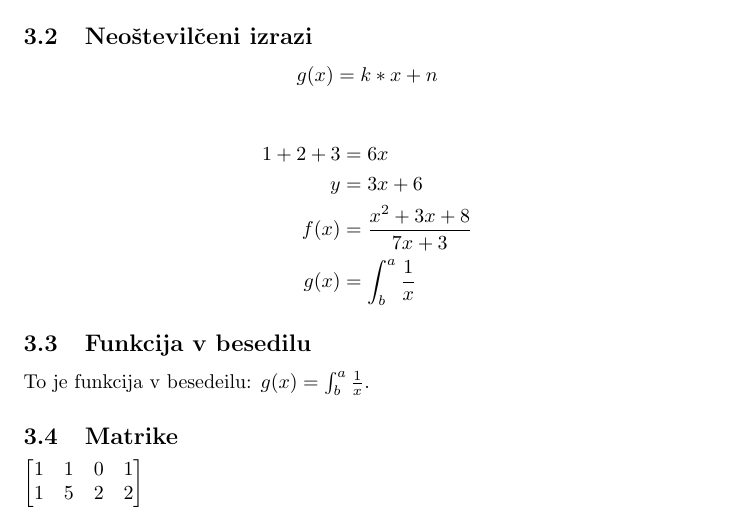
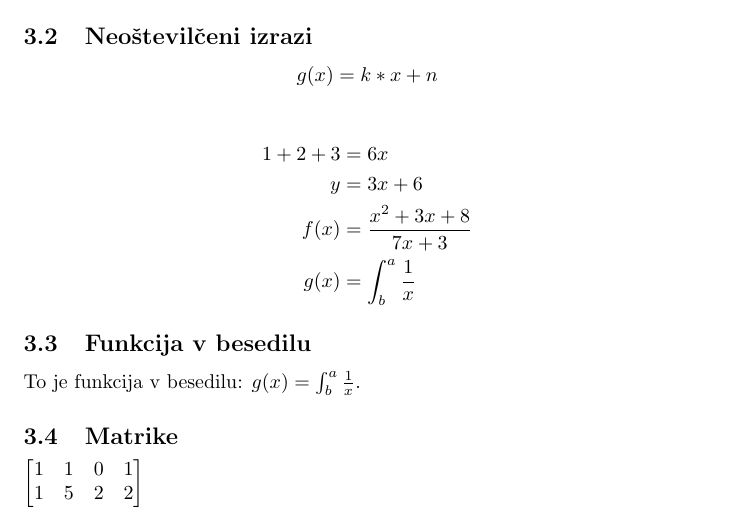
Before and after one commit to maticboncina/famnit23-praktikum1, a LaTeX document (class/latex/2023-11-08/prvaVaja0.tex): part of page 3 of 5, cut so that both start at the same text. Compiled offline with pdfLaTeX.

Commit message:
fixed typo

```diff
--- a/class/latex/2023-11-08/prvaVaja0.tex
+++ b/class/latex/2023-11-08/prvaVaja0.tex
@@ -48,7 +48,7 @@ To je uvod v LaTeX, ki ga bomo uporabljali za namene študijskega izvajanja.
 \end{align*}
 
 \subsection{Funkcija v besedilu}
-To je funkcija v besedeilu: $g(x) = \int^a_b
+To je funkcija v besedilu: $g(x) = \int^a_b
 \frac{1}{x}$.
 
 \subsection{Matrike}
```
